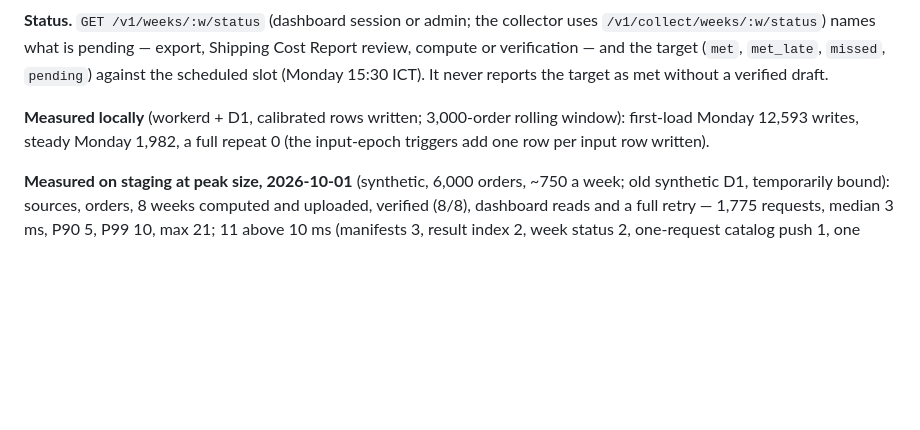
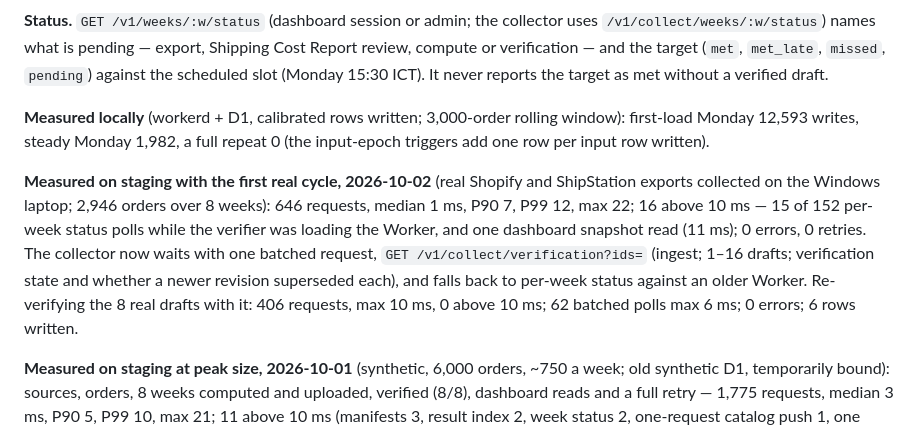
Before and after one commit to emilie-afk/sb-gross-profit, a Markdown page: DEPLOYMENT.md, the part around the change. GitHub-like rendering; blank space fills up the shorter version.

```diff
--- a/DEPLOYMENT.md
+++ b/DEPLOYMENT.md
@@ -804,6 +804,8 @@ The account stays on Workers Free (10 ms CPU per request; 100,000 D1 rows writte
 
 **Measured locally** (workerd + D1, calibrated rows written; 3,000-order rolling window): first-load Monday 12,593 writes, steady Monday 1,982, a full repeat 0 (the input-epoch triggers add one row per input row written).
 
+**Measured on staging with the first real cycle, 2026-10-02** (real Shopify and ShipStation exports collected on the Windows laptop; 2,946 orders over 8 weeks): 646 requests, median 1 ms, P90 7, P99 12, max 22; 16 above 10 ms — 15 of 152 per-week status polls while the verifier was loading the Worker, and one dashboard snapshot read (11 ms); 0 errors, 0 retries. The collector now waits with one batched request, `GET /v1/collect/verification?ids=` (ingest; 1–16 drafts; verification state and whether a newer revision superseded each), and falls back to per-week status against an older Worker. Re-verifying the 8 real drafts with it: 406 requests, max 10 ms, 0 above 10 ms; 62 batched polls max 6 ms; 0 errors; 6 rows written.
+
 **Measured on staging at peak size, 2026-10-01** (synthetic, 6,000 orders, ~750 a week; old synthetic D1, temporarily bound): sources, orders, 8 weeks computed and uploaded, verified (8/8), dashboard reads and a full retry — 1,775 requests, median 3 ms, P90 5, P99 10, max 21; 11 above 10 ms (manifests 3, result index 2, week status 2, one-request catalog push 1, one order batch, one order diff, one line part); 0 errors. Order lists at 100 per page (all sorts and filters) max 3 ms, order details max 2 ms, scenario pages max 3 ms. D1 writes: first load of 6,000 orders 19,008; compute 8 weeks 672; verification 8; reads 0; retry 0. After the D1-rendered order list: warm manifests 3–6 ms (p50 4); the first call in a fresh isolate 11–19 ms over 6 deploys (not Intl: the same with and without it), the next few 5–10 ms.
 
 **Measured on staging, 2026-10-01** (after bounded catalog chunks, 100-order pages and paged scenario input): a full steady cycle of 1,120 requests had median 3 ms, P99 8 ms, maximum 12 ms and one request above 10 ms (a manifest on a freshly started isolate; warm manifests take 3–7 ms); 0 errors; the chunked push of the real catalog was 64 requests, maximum 9 ms. Recomputing 8 full-size weeks wrote ~450 rows; repeating every upload and week on unchanged inputs wrote 0.
```
Also changed, not shown: automation/collector/README.md (+1 -1 lines).
